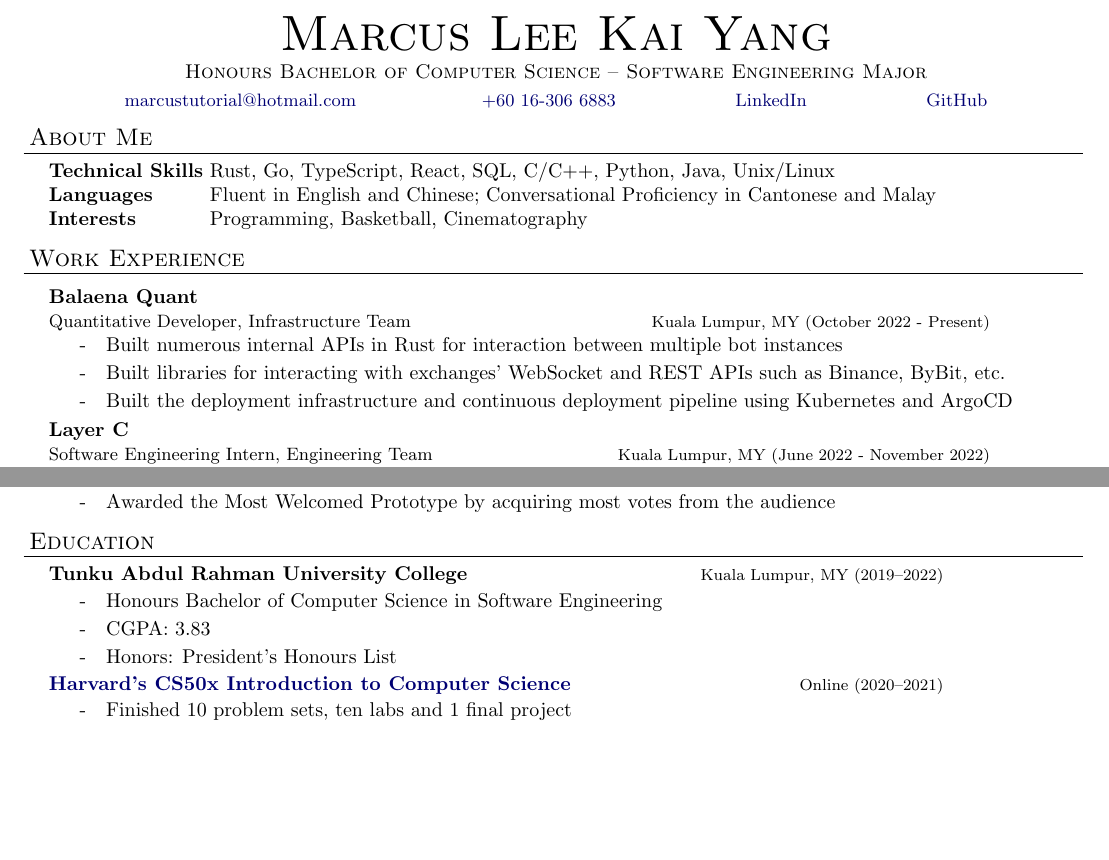
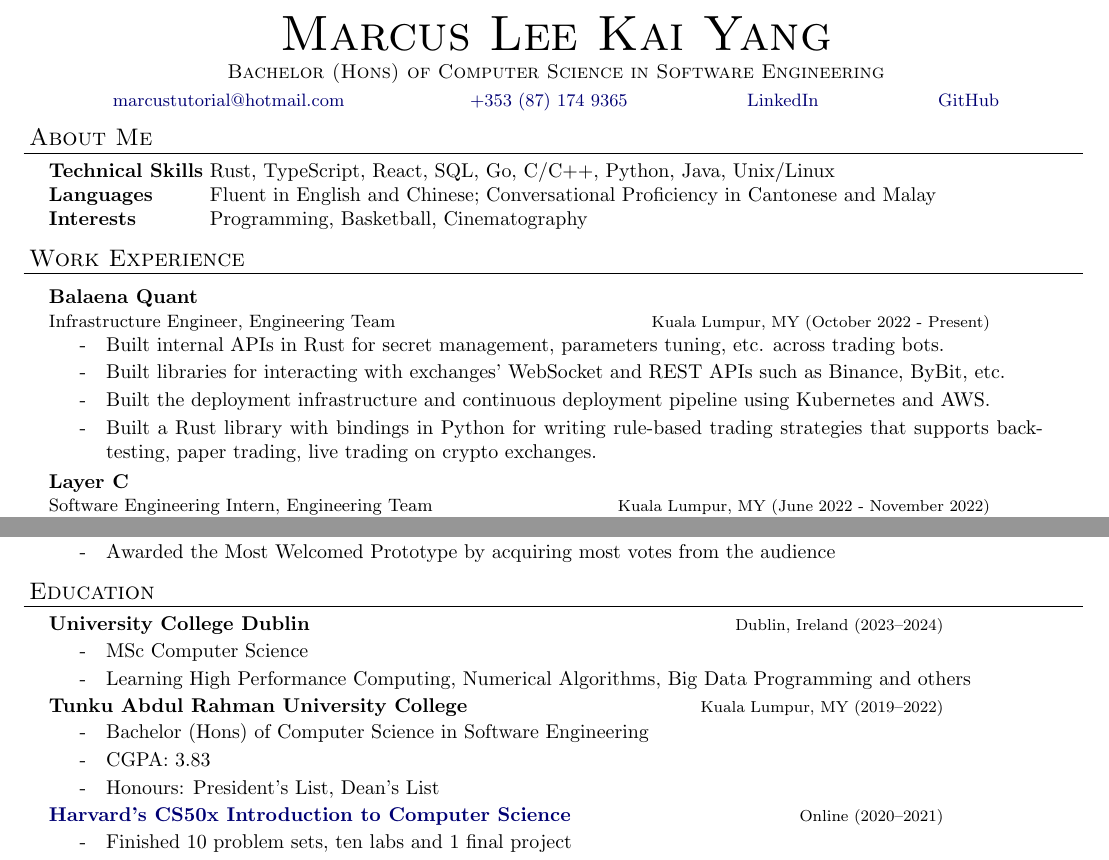
Before and after one commit to marcustut/resume, a LaTeX document (software.tex): two parts of pages 1 and 2 of 2, joined at a grey line, cut so that both start at the same text, the shorter picture padded with empty space. Compiled offline with pdfLaTeX.

Commit message:
updated resume 2023

```diff
--- a/software.tex
+++ b/software.tex
@@ -97,14 +97,14 @@ urlcolor=MyDarkBlue}
 
 \begin{resume_header}
   \name{Marcus Lee Kai Yang}
-  \program{Honours Bachelor of Computer Science -- Software Engineering Major}
-  \contact{\href{mailto:marcustutorial@hotmail.com}{marcustutorial@hotmail.com} \hspace{2cm} \href{tel:+60163066883}{+60 16-306 6883} \hspace{2cm}\href{https://www.linkedin.com/in/geminimarcus}{LinkedIn} \hspace{2cm}\href{https://github.com/marcustut}{GitHub} }
+  \program{Bachelor (Hons) of Computer Science in Software Engineering}
+  \contact{\href{mailto:marcustutorial@hotmail.com}{marcustutorial@hotmail.com} \hspace{2cm} \href{tel:+353871749365}{+353 (87) 174 9365} \hspace{2cm}\href{https://www.linkedin.com/in/geminimarcus}{LinkedIn} \hspace{2cm}\href{https://github.com/marcustut}{GitHub} }
 \end{resume_header}
 
 \begin{resume_section}{About Me}
   \begin{nospacetabbing}
 
-    \textbf{Technical Skills}  \= Rust, Go, TypeScript, React, SQL, C/C++, Python, Java, Unix/Linux\\*
+    \textbf{Technical Skills}  \= Rust, TypeScript, React, SQL, Go, C/C++, Python, Java, Unix/Linux\\*
     \textbf{Languages} \> Fluent in English and Chinese; Conversational Proficiency in Cantonese and Malay\\*
     \textbf{Interests} \> Programming, Basketball, Cinematography\\*
   \end{nospacetabbing}
@@ -112,10 +112,11 @@ urlcolor=MyDarkBlue}
 \end{resume_section}
 
 \begin{resume_section}{Work Experience}
-  \begin{resume_employer}{Balaena Quant}{Quantitative Developer, Infrastructure Team}{Kuala Lumpur, MY}{October 2022 - Present}
-    \item Built numerous internal APIs in Rust for interaction between multiple bot instances
+  \begin{resume_employer}{Balaena Quant}{Infrastructure Engineer, Engineering Team}{Kuala Lumpur, MY}{October 2022 - Present}
+    \item Built internal APIs in Rust for secret management, parameters tuning, etc. across trading bots.
     \item Built libraries for interacting with exchanges' WebSocket and REST APIs such as Binance, ByBit, etc.
-    \item Built the deployment infrastructure and continuous deployment pipeline using Kubernetes and ArgoCD
+    \item Built the deployment infrastructure and continuous deployment pipeline using Kubernetes and AWS.
+    \item Built a Rust library with bindings in Python for writing rule-based trading strategies that supports backtesting, paper trading, live trading on crypto exchanges.
   \end{resume_employer}
 
   \begin{resume_employer}{Layer C}{Software Engineering Intern, Engineering Team}{Kuala Lumpur, MY}{June 2022 - November 2022}
@@ -245,11 +246,18 @@ urlcolor=MyDarkBlue}
 \end{resume_section}
 
 \begin{resume_section}{Education}
+  \begin{resume_subsection}[Dublin, Ireland (2023--2024)]{University College Dublin}
+    \begin{subitems}
+      \item MSc Computer Science
+      \item Learning High Performance Computing, Numerical Algorithms, Big Data Programming and others
+    \end{subitems}
+  \end{resume_subsection}
+
   \begin{resume_subsection}[Kuala Lumpur, MY (2019--2022)]{Tunku Abdul Rahman University College}
     \begin{subitems}
-      \item Honours Bachelor of Computer Science in Software Engineering
+      \item Bachelor (Hons) of Computer Science in Software Engineering
       \item CGPA: 3.83
-      \item Honors: President's Honours List
+      \item Honours: President's List, Dean's List
     \end{subitems}
   \end{resume_subsection}
 
```
Also changed, not shown: software.tex (4 more changed lines).
